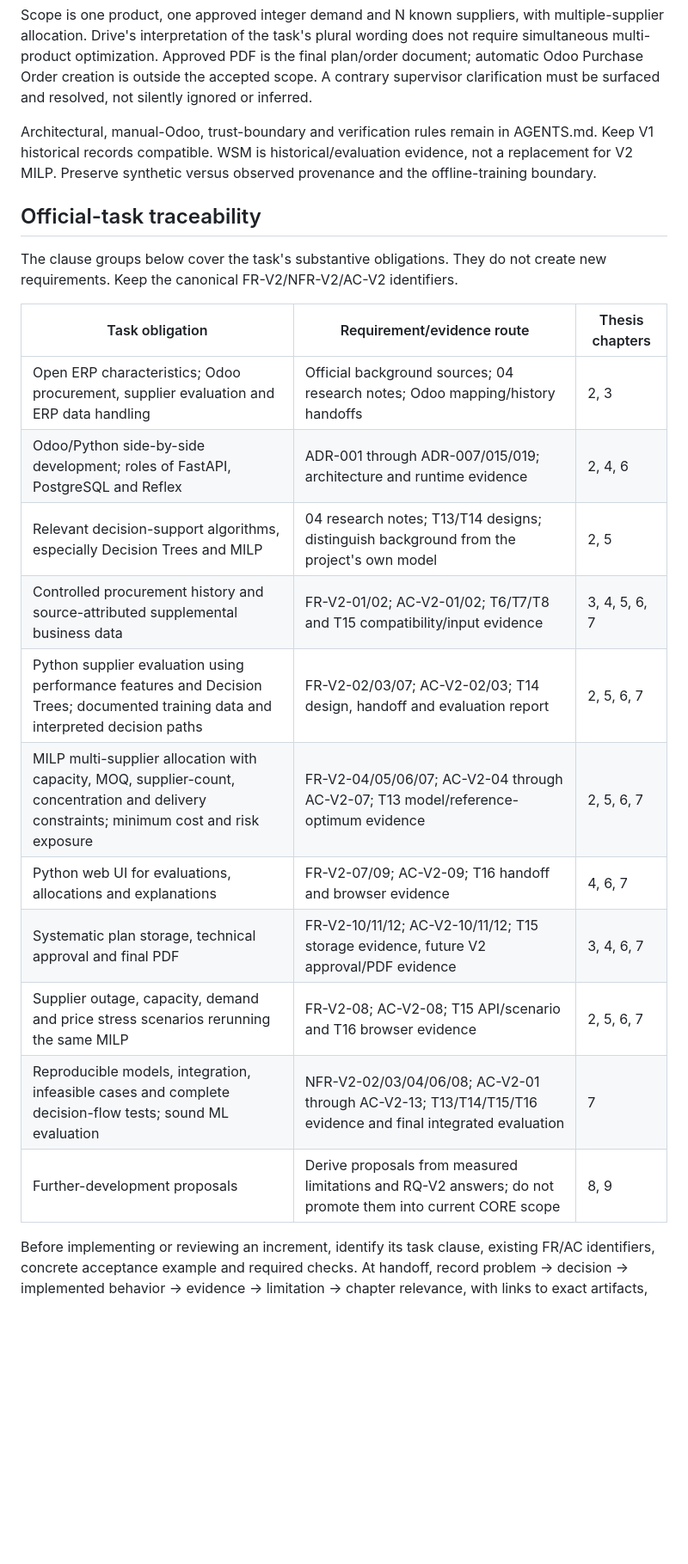
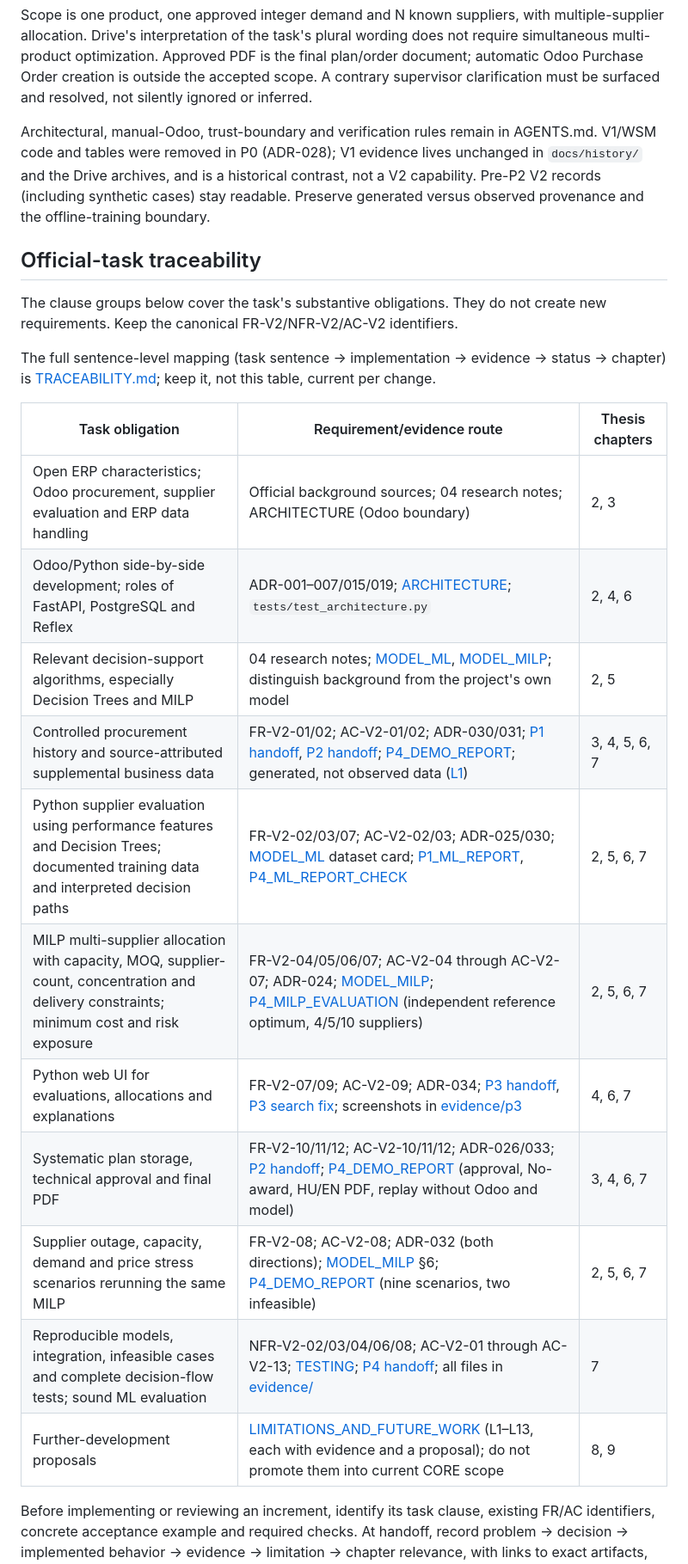
Before and after one commit to SafarErik/odoo-procurement-decision-support, a Markdown page: docs/agents/project-baseline.md, the part around one of its changes. Shown at 86% size. Rendered like a GitHub page; blank space fills up the shorter version.

```diff
--- a/docs/agents/project-baseline.md
+++ b/docs/agents/project-baseline.md
@@ -64,28 +66,33 @@ accepted scope. A contrary supervisor clarification must be surfaced and
 resolved, not silently ignored or inferred.
 
 Architectural, manual-Odoo, trust-boundary and verification rules remain in
-AGENTS.md. Keep V1 historical records compatible. WSM is historical/evaluation
-evidence, not a replacement for V2 MILP. Preserve synthetic versus observed
-provenance and the offline-training boundary.
+AGENTS.md. V1/WSM code and tables were removed in P0 (ADR-028); V1 evidence lives
+unchanged in `docs/history/` and the Drive archives, and is a historical contrast,
+not a V2 capability. Pre-P2 V2 records (including synthetic cases) stay readable.
+Preserve generated versus observed provenance and the offline-training boundary.
 
 ## Official-task traceability
 
 The clause groups below cover the task's substantive obligations. They do not
 create new requirements. Keep the canonical FR-V2/NFR-V2/AC-V2 identifiers.
 
+The full sentence-level mapping
+(task sentence → implementation → evidence → status → chapter) is
+[TRACEABILITY.md](../TRACEABILITY.md); keep it, not this table, current per change.
+
 | Task obligation | Requirement/evidence route | Thesis chapters |
 | --- | --- | --- |
-| Open ERP characteristics; Odoo procurement, supplier evaluation and ERP data handling | Official background sources; 04 research notes; Odoo mapping/history handoffs | 2, 3 |
-| Odoo/Python side-by-side development; roles of FastAPI, PostgreSQL and Reflex | ADR-001 through ADR-007/015/019; architecture and runtime evidence | 2, 4, 6 |
-| Relevant decision-support algorithms, especially Decision Trees and MILP | 04 research notes; T13/T14 designs; distinguish background from the project's own model | 2, 5 |
-| Controlled procurement history and source-attributed supplemental business data | FR-V2-01/02; AC-V2-01/02; T6/T7/T8 and T15 compatibility/input evidence | 3, 4, 5, 6, 7 |
-| Python supplier evaluation using performance features and Decision Trees; documented training data and interpreted decision paths | FR-V2-02/03/07; AC-V2-02/03; T14 design, handoff and evaluation report | 2, 5, 6, 7 |
-| MILP multi-supplier allocation with capacity, MOQ, supplier-count, concentration and delivery constraints; minimum cost and risk exposure | FR-V2-04/05/06/07; AC-V2-04 through AC-V2-07; T13 model/reference-optimum evidence | 2, 5, 6, 7 |
-| Python web UI for evaluations, allocations and explanations | FR-V2-07/09; AC-V2-09; T16 handoff and browser evidence | 4, 6, 7 |
-| Systematic plan storage, technical approval and final PDF | FR-V2-10/11/12; AC-V2-10/11/12; T15 storage evidence, future V2 approval/PDF evidence | 3, 4, 6, 7 |
-| Supplier outage, capacity, demand and price stress scenarios rerunning the same MILP | FR-V2-08; AC-V2-08; T15 API/scenario and T16 browser evidence | 2, 5, 6, 7 |
-| Reproducible models, integration, infeasible cases and complete decision-flow tests; sound ML evaluation | NFR-V2-02/03/04/06/08; AC-V2-01 through AC-V2-13; T13/T14/T15/T16 evidence and final integrated evaluation | 7 |
-| Further-development proposals | Derive proposals from measured limitations and RQ-V2 answers; do not promote them into current CORE scope | 8, 9 |
+| Open ERP characteristics; Odoo procurement, supplier evaluation and ERP data handling | Official background sources; 04 research notes; ARCHITECTURE (Odoo boundary) | 2, 3 |
+| Odoo/Python side-by-side development; roles of FastAPI, PostgreSQL and Reflex | ADR-001–007/015/019; [ARCHITECTURE](../ARCHITECTURE.md); `tests/test_architecture.py` | 2, 4, 6 |
+| Relevant decision-support algorithms, especially Decision Trees and MILP | 04 research notes; [MODEL_ML](../MODEL_ML.md), [MODEL_MILP](../MODEL_MILP.md); distinguish background from the project's own model | 2, 5 |
+| Controlled procurement history and source-attributed supplemental business data | FR-V2-01/02; AC-V2-01/02; ADR-030/031; [P1 handoff](../handoffs/P1_ODOO_HISTORY_ML.md), [P2 handoff](../handoffs/P2_BACKEND_CAPABILITIES.md); [P4_DEMO_REPORT](../evidence/P4_DEMO_REPORT.json); generated, not observed data ([L1](../LIMITATIONS_AND_FUTURE_WORK.md)) | 3, 4, 5, 6, 7 |
+| Python supplier evaluation using performance features and Decision Trees; documented training data and interpreted decision paths | FR-V2-02/03/07; AC-V2-02/03; ADR-025/030; [MODEL_ML](../MODEL_ML.md) dataset card; [P1_ML_REPORT](../evidence/P1_ML_REPORT.json), [P4_ML_REPORT_CHECK](../evidence/P4_ML_REPORT_CHECK.json) | 2, 5, 6, 7 |
+| MILP multi-supplier allocation with capacity, MOQ, supplier-count, concentration and delivery constraints; minimum cost and risk exposure | FR-V2-04/05/06/07; AC-V2-04 through AC-V2-07; ADR-024; [MODEL_MILP](../MODEL_MILP.md); [P4_MILP_EVALUATION](../evidence/P4_MILP_EVALUATION.json) (independent reference optimum, 4/5/10 suppliers) | 2, 5, 6, 7 |
+| Python web UI for evaluations, allocations and explanations | FR-V2-07/09; AC-V2-09; ADR-034; [P3 handoff](../handoffs/P3_FRONTEND_REVAMP.md), [P3 search fix](../handoffs/P3_LIBRARY_SEARCH_RELOAD_FIX.md); screenshots in [evidence/p3](../evidence/p3/) | 4, 6, 7 |
+| Systematic plan storage, technical approval and final PDF | FR-V2-10/11/12; AC-V2-10/11/12; ADR-026/033; [P2 handoff](../handoffs/P2_BACKEND_CAPABILITIES.md); [P4_DEMO_REPORT](../evidence/P4_DEMO_REPORT.json) (approval, No-award, HU/EN PDF, replay without Odoo and model) | 3, 4, 6, 7 |
+| Supplier outage, capacity, demand and price stress scenarios rerunning the same MILP | FR-V2-08; AC-V2-08; ADR-032 (both directions); [MODEL_MILP](../MODEL_MILP.md) §6; [P4_DEMO_REPORT](../evidence/P4_DEMO_REPORT.json) (nine scenarios, two infeasible) | 2, 5, 6, 7 |
+| Reproducible models, integration, infeasible cases and complete decision-flow tests; sound ML evaluation | NFR-V2-02/03/04/06/08; AC-V2-01 through AC-V2-13; [TESTING](../TESTING.md); [P4 handoff](../handoffs/P4_VALIDATION.md); all files in [evidence/](../evidence/) | 7 |
+| Further-development proposals | [LIMITATIONS_AND_FUTURE_WORK](../LIMITATIONS_AND_FUTURE_WORK.md) (L1–L13, each with evidence and a proposal); do not promote them into current CORE scope | 8, 9 |
 
 Before implementing or reviewing an increment, identify its task clause, existing
 FR/AC identifiers, concrete acceptance example and required checks. At handoff,
```
Also changed, not shown: other parts of docs/agents/project-baseline.md (+40 -29 lines), docs/handoffs/PROJECT_BASELINE_REFRESH.md (added, +48 -0 lines).
